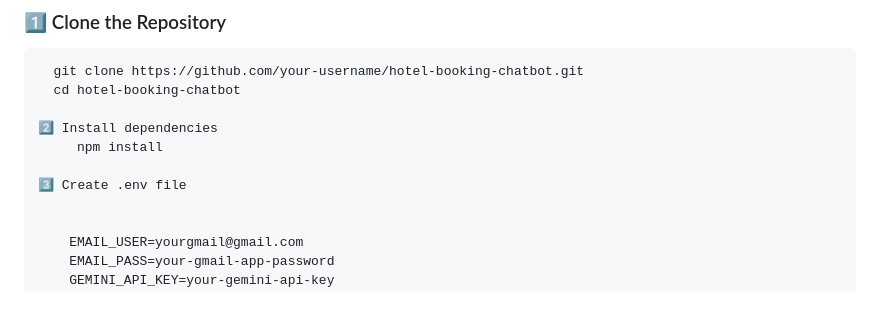
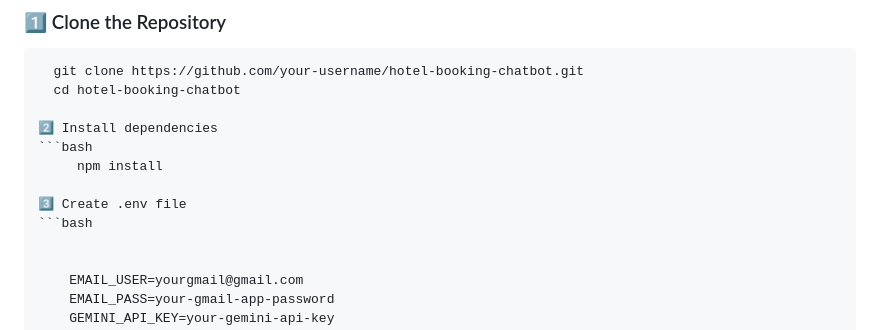
Before and after one commit to TanuPriya04/Hotel-Booking-Chatbot, a Markdown page: README.md, the part around the change. GitHub-like rendering; blank space fills up the shorter version.

````diff
--- a/README.md
+++ b/README.md
@@ -52,9 +52,11 @@ It helps users book rooms by chatting naturally, asking for location, dates, num
   cd hotel-booking-chatbot
 
 2️⃣ Install dependencies
+```bash
      npm install
 
 3️⃣ Create .env file
+```bash
 
 
     EMAIL_USER=yourgmail@gmail.com
````
